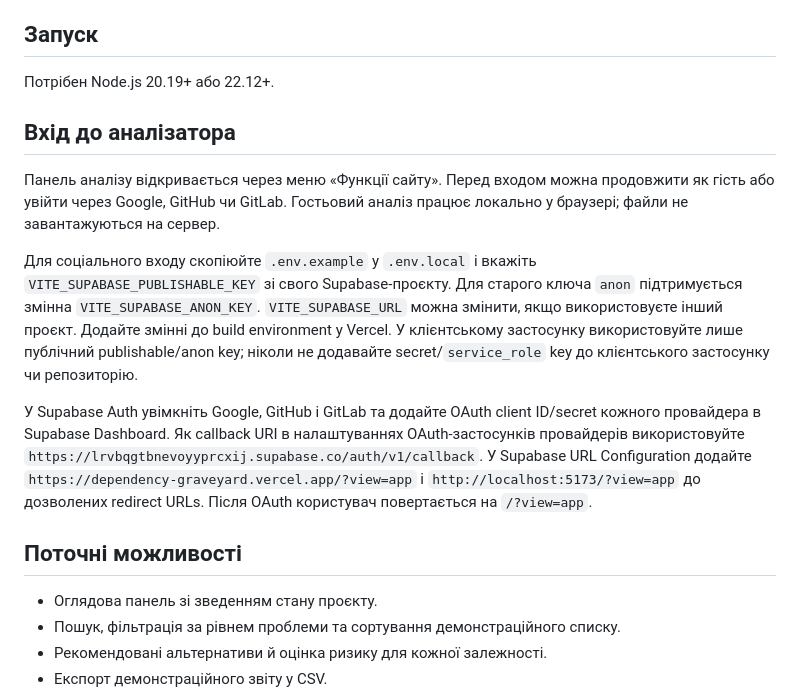
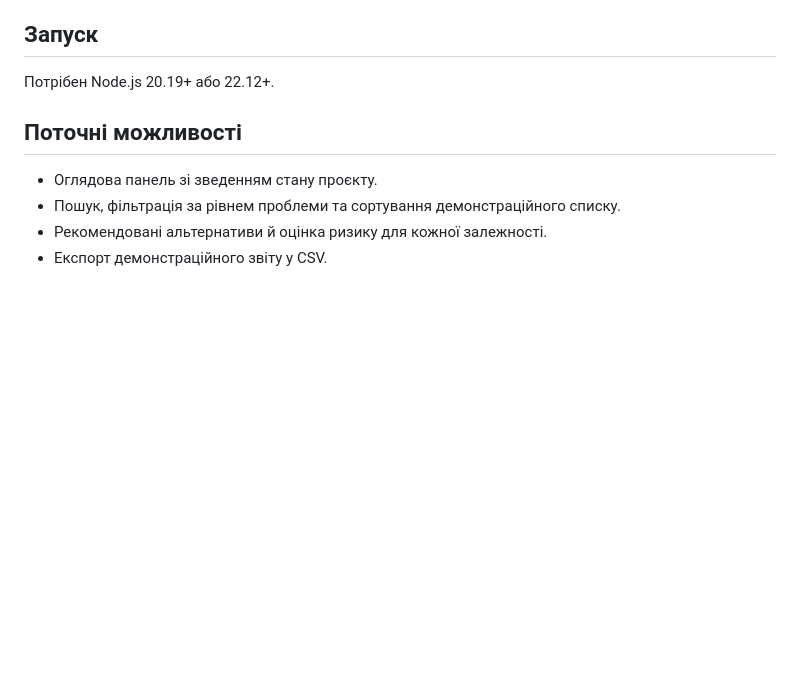
Before and after one commit to sanysyperdypersanya-dotcom/dependency-graveyard, a Markdown page: README.md, the part around the change. Rendered like a GitHub page; blank space fills up the shorter version.

```diff
--- a/README.md
+++ b/README.md
@@ -5,14 +5,6 @@
 ## Запуск
 
 Потрібен Node.js 20.19+ або 22.12+.
-
-## Вхід до аналізатора
-
-Панель аналізу відкривається через меню «Функції сайту». Перед входом можна продовжити як гість або увійти через Google, GitHub чи GitLab. Гостьовий аналіз працює локально у браузері; файли не завантажуються на сервер.
-
-Для соціального входу скопіюйте `.env.example` у `.env.local` і вкажіть `VITE_SUPABASE_PUBLISHABLE_KEY` зі свого Supabase-проєкту. Для старого ключа `anon` підтримується змінна `VITE_SUPABASE_ANON_KEY`. `VITE_SUPABASE_URL` можна змінити, якщо використовуєте інший проєкт. Додайте змінні до build environment у Vercel. У клієнтському застосунку використовуйте лише публічний publishable/anon key; ніколи не додавайте secret/`service_role` key до клієнтського застосунку чи репозиторію.
-
-У Supabase Auth увімкніть Google, GitHub і GitLab та додайте OAuth client ID/secret кожного провайдера в Supabase Dashboard. Як callback URI в налаштуваннях OAuth-застосунків провайдерів використовуйте `https://lrvbqgtbnevoyyprcxij.supabase.co/auth/v1/callback`. У Supabase URL Configuration додайте `https://dependency-graveyard.vercel.app/?view=app` і `http://localhost:5173/?view=app` до дозволених redirect URLs. Після OAuth користувач повертається на `/?view=app`.
 
 
 ## Поточні можливості
```
